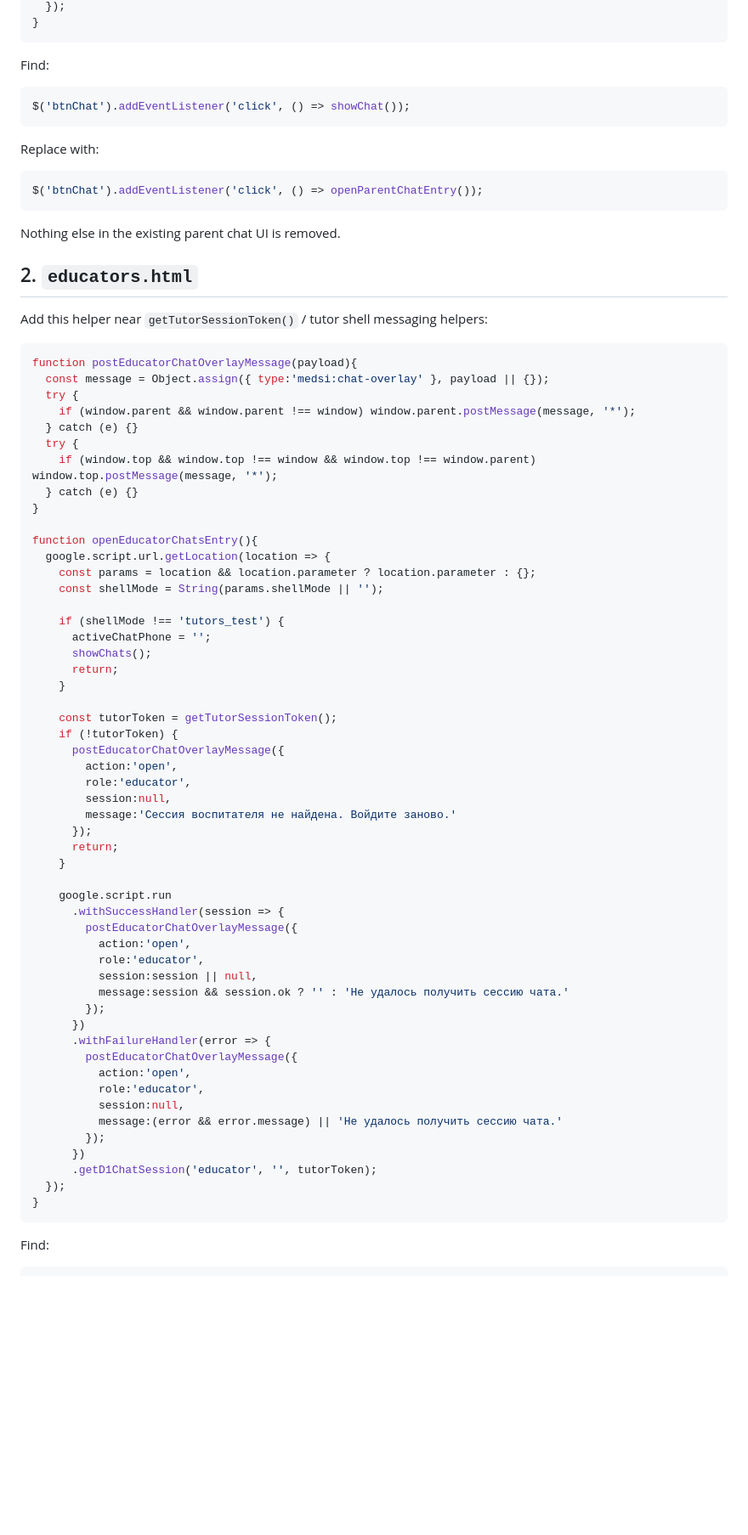
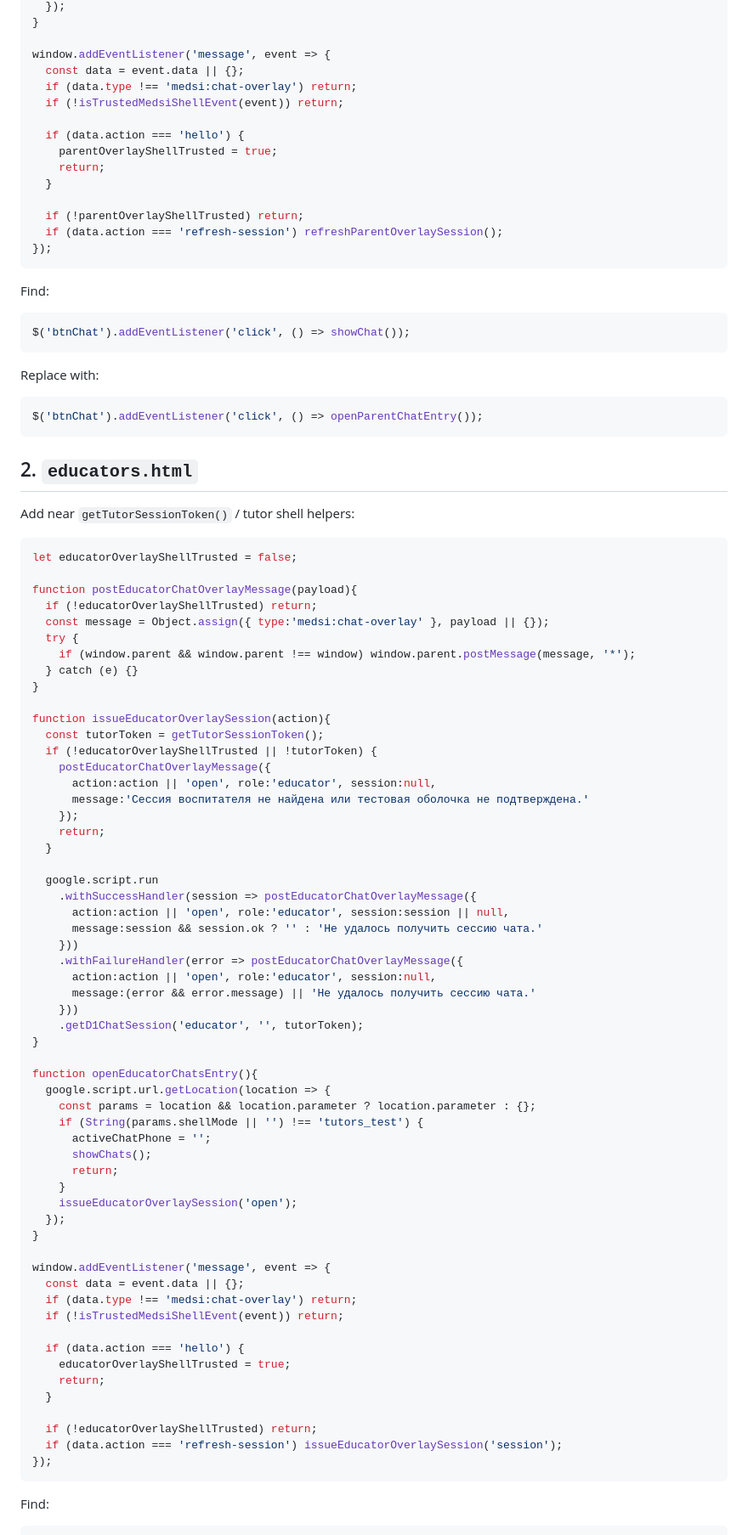
Before and after one commit to medsi-children/medsi-children.github.io, a Markdown page: APPS_SCRIPT_OVERLAY_PATCH.md, the part around one of its changes. Shown at 85% size. GitHub-like rendering; blank space fills up the shorter version.

Commit message:
Secure Apps Script overlay handoff and session refresh

````diff
--- a/APPS_SCRIPT_OVERLAY_PATCH.md
+++ b/APPS_SCRIPT_OVERLAY_PATCH.md
@@ -70,5 +92,19 @@ function openParentChatEntry(){
   });
 }
+
+window.addEventListener('message', event => {
+  const data = event.data || {};
+  if (data.type !== 'medsi:chat-overlay') return;
+  if (!isTrustedMedsiShellEvent(event)) return;
+
+  if (data.action === 'hello') {
+    parentOverlayShellTrusted = true;
+    return;
+  }
+
+  if (!parentOverlayShellTrusted) return;
+  if (data.action === 'refresh-session') refreshParentOverlaySession();
+});
 ```
 
 Find:
@@ -83,65 +119,68 @@ Replace with:
 $('btnChat').addEventListener('click', () => openParentChatEntry());
 ```
 
-Nothing else in the existing parent chat UI is removed.
-
 ## 2. `educators.html`
 
-Add this helper near `getTutorSessionToken()` / tutor shell messaging helpers:
+Add near `getTutorSessionToken()` / tutor shell helpers:
 
 ```js
+let educatorOverlayShellTrusted = false;
+
 function postEducatorChatOverlayMessage(payload){
+  if (!educatorOverlayShellTrusted) return;
   const message = Object.assign({ type:'medsi:chat-overlay' }, payload || {});
   try {
     if (window.parent && window.parent !== window) window.parent.postMessage(message, '*');
   } catch (e) {}
-  try {
-    if (window.top && window.top !== window && window.top !== window.parent) window.top.postMessage(message, '*');
-  } catch (e) {}
+}
+
+function issueEducatorOverlaySession(action){
+  const tutorToken = getTutorSessionToken();
+  if (!educatorOverlayShellTrusted || !tutorToken) {
+    postEducatorChatOverlayMessage({
+      action:action || 'open', role:'educator', session:null,
+      message:'Сессия воспитателя не найдена или тестовая оболочка не подтверждена.'
+    });
+    return;
+  }
+
+  google.script.run
+    .withSuccessHandler(session => postEducatorChatOverlayMessage({
+      action:action || 'open', role:'educator', session:session || null,
+      message:session && session.ok ? '' : 'Не удалось получить сессию чата.'
+    }))
+    .withFailureHandler(error => postEducatorChatOverlayMessage({
+      action:action || 'open', role:'educator', session:null,
+      message:(error && error.message) || 'Не удалось получить сессию чата.'
+    }))
+    .getD1ChatSession('educator', '', tutorToken);
 }
 
 function openEducatorChatsEntry(){
   google.script.url.getLocation(location => {
     const params = location && location.parameter ? location.parameter : {};
-    const shellMode = String(params.shellMode || '');
-
-    if (shellMode !== 'tutors_test') {
+    if (String(params.shellMode || '') !== 'tutors_test') {
       activeChatPhone = '';
       showChats();
       return;
     }
-
-    const tutorToken = getTutorSessionToken();
-    if (!tutorToken) {
-      postEducatorChatOverlayMessage({
-        action:'open',
-        role:'educator',
-        session:null,
-        message:'Сессия воспитателя не найдена. Войдите заново.'
-      });
-      return;
-    }
-
-    google.script.run
-      .withSuccessHandler(session => {
-        postEducatorChatOverlayMessage({
-          action:'open',
-          role:'educator',
-          session:session || null,
-          message:session && session.ok ? '' : 'Не удалось получить сессию чата.'
-        });
-      })
-      .withFailureHandler(error => {
-        postEducatorChatOverlayMessage({
-          action:'open',
-          role:'educator',
-          session:null,
-          message:(error && error.message) || 'Не удалось получить сессию чата.'
-        });
-      })
-      .getD1ChatSession('educator', '', tutorToken);
+    issueEducatorOverlaySession('open');
   });
 }
+
+window.addEventListener('message', event => {
+  const data = event.data || {};
+  if (data.type !== 'medsi:chat-overlay') return;
+  if (!isTrustedMedsiShellEvent(event)) return;
+
+  if (data.action === 'hello') {
+    educatorOverlayShellTrusted = true;
+    return;
+  }
+
+  if (!educatorOverlayShellTrusted) return;
+  if (data.action === 'refresh-session') issueEducatorOverlaySession('session');
+});
 ```
 
 Find:
````
Also changed, not shown: other parts of APPS_SCRIPT_OVERLAY_PATCH.md (+76 -56 lines).
